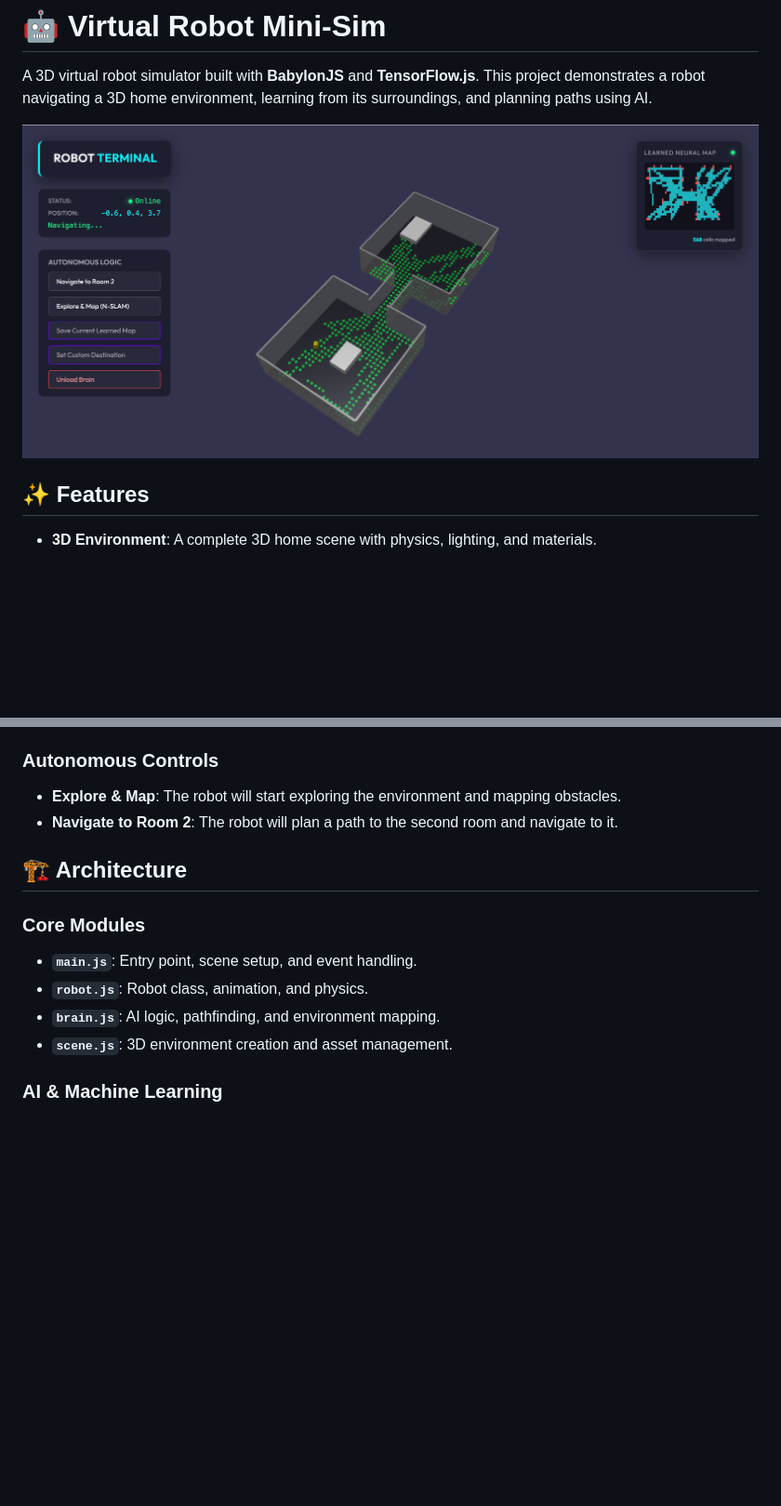
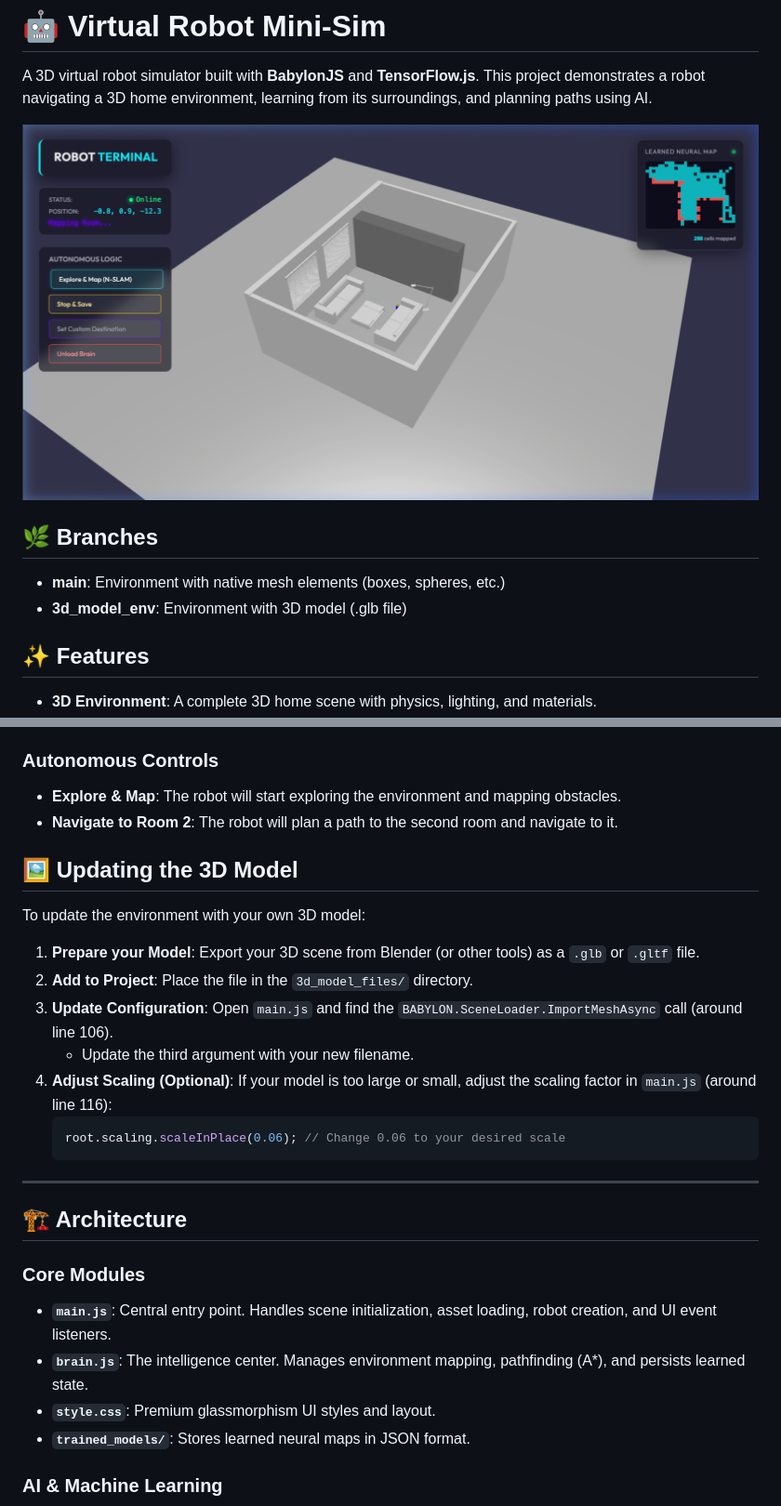
Before and after one commit to alidasmeh/virtual_robot_in_3d_web_env, a Markdown page: README.md, 2 parts joined by grey strips. Shown: that part at 93% size. Drawn GitHub-style; pictures changed too: files/training_3d_model.png (added); blank space fills up the shorter version.

````diff
--- a/README.md
+++ b/README.md
@@ -2,7 +2,14 @@
 
 A 3D virtual robot simulator built with **BabylonJS** and **TensorFlow.js**. This project demonstrates a robot navigating a 3D home environment, learning from its surroundings, and planning paths using AI.
 
-![Virtual Robot Simulator Screenshot](files/screenshot.png)
+![Virtual Robot Simulator Screenshot in 3D Models](files/training_3d_model.png)
+
+
+## 🌿 Branches
+
+- **main**: Environment with native mesh elements (boxes, spheres, etc.)
+- **3d_model_env**: Environment with 3D model (.glb file)
+
 
 ## ✨ Features
 
@@ -67,14 +74,29 @@ Use the keyboard arrows to control the robot:
 - **Explore & Map**: The robot will start exploring the environment and mapping obstacles.
 - **Navigate to Room 2**: The robot will plan a path to the second room and navigate to it.
 
+## 🖼️ Updating the 3D Model
+
+To update the environment with your own 3D model:
+
+1.  **Prepare your Model**: Export your 3D scene from Blender (or other tools) as a `.glb` or `.gltf` file.
+2.  **Add to Project**: Place the file in the `3d_model_files/` directory.
+3.  **Update Configuration**: Open `main.js` and find the `BABYLON.SceneLoader.ImportMeshAsync` call (around line 106).
+    - Update the third argument with your new filename.
+4.  **Adjust Scaling (Optional)**: If your model is too large or small, adjust the scaling factor in `main.js` (around line 116):
+    ```javascript
+    root.scaling.scaleInPlace(0.06); // Change 0.06 to your desired scale
+    ```
+
+---
+
 ## 🏗️ Architecture
 
 ### Core Modules
 
-- **`main.js`**: Entry point, scene setup, and event handling.
-- **`robot.js`**: Robot class, animation, and physics.
-- **`brain.js`**: AI logic, pathfinding, and environment mapping.
-- **`scene.js`**: 3D environment creation and asset management.
+- **`main.js`**: Central entry point. Handles scene initialization, asset loading, robot creation, and UI event listeners.
+- **`brain.js`**: The intelligence center. Manages environment mapping, pathfinding (A*), and persists learned state.
+- **`style.css`**: Premium glassmorphism UI styles and layout.
+- **`trained_models/`**: Stores learned neural maps in JSON format.
 
 ### AI & Machine Learning
 
````
Also changed, not shown: other parts of README.md (+22 -18 lines).
